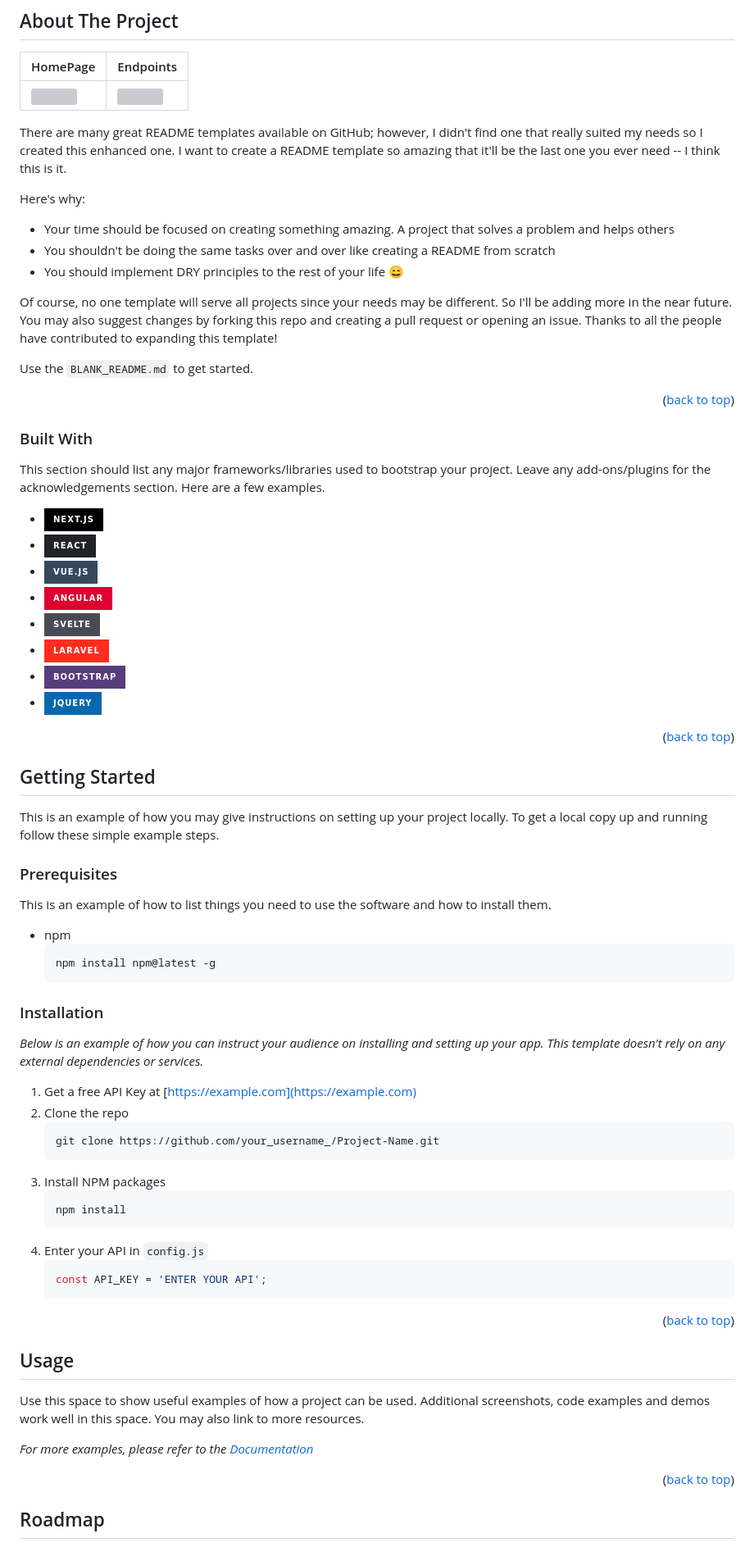
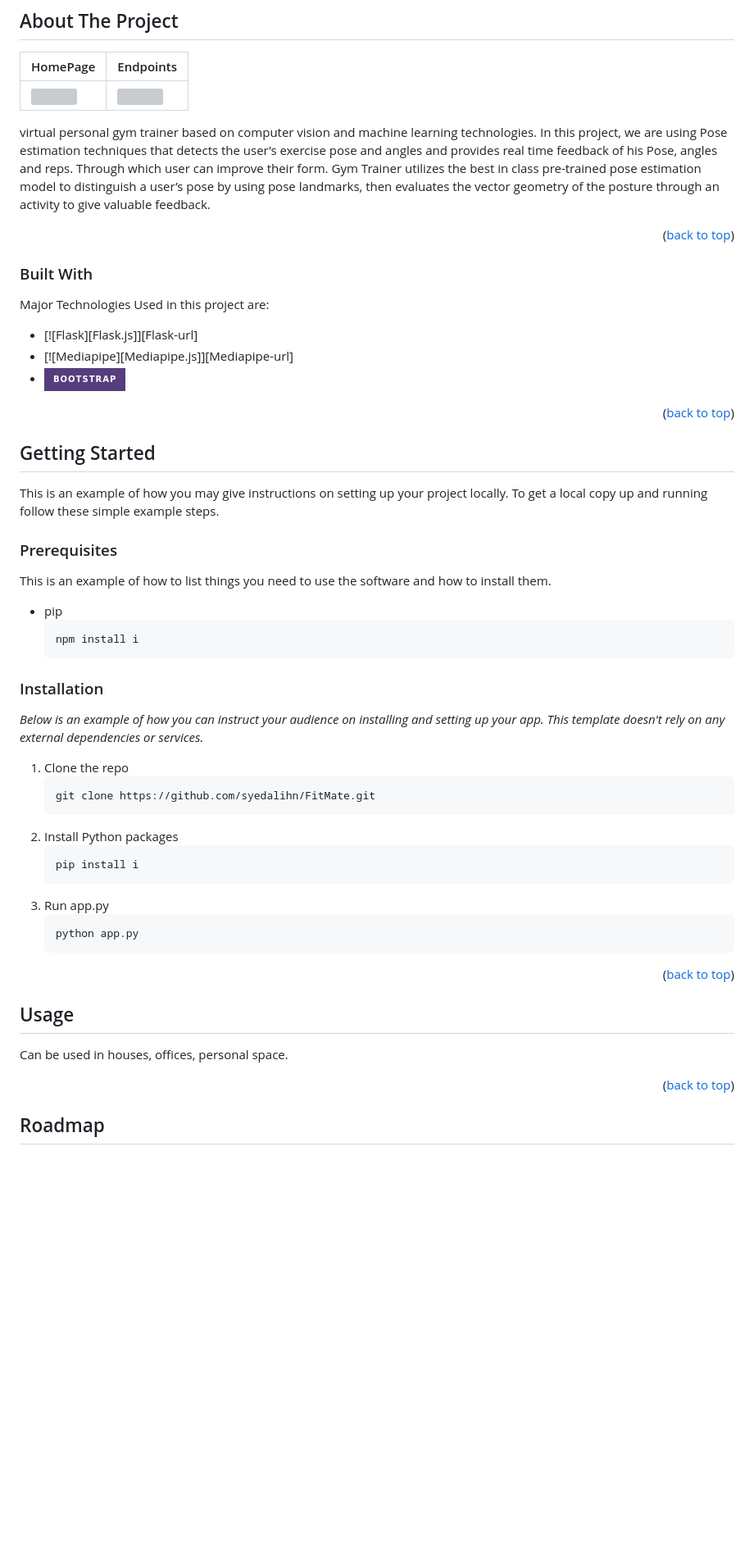
Before and after one commit to syedalihn/FitMate, a Markdown page: README.md, the part around the change printed below. Shown: that part at 82% size. Rendered like a GitHub page; badges without logos; blank space fills up the shorter version; grey boxes are pictures that could not be loaded.

````diff
--- a/README.md
+++ b/README.md
@@ -89,16 +84,7 @@
 | <img src="https://user-images.githubusercontent.com/52163667/177003388-5d2bdb6c-b1da-4cb2-8935-65e82d445b7f.png" width="100%"> | <img src="https://github.com/syedalihn/FitMate/assets/52163667/9d9e9d42-5aa5-4ec8-9ede-d1d0e3b79286" width="100%"> |
 <!--[![Product Name Screen Shot][product-screenshot]](https://example.com)-->
 
-There are many great README templates available on GitHub; however, I didn't find one that really suited my needs so I created this enhanced one. I want to create a README template so amazing that it'll be the last one you ever need -- I think this is it.
-
-Here's why:
-* Your time should be focused on creating something amazing. A project that solves a problem and helps others
-* You shouldn't be doing the same tasks over and over like creating a README from scratch
-* You should implement DRY principles to the rest of your life :smile:
-
-Of course, no one template will serve all projects since your needs may be different. So I'll be adding more in the near future. You may also suggest changes by forking this repo and creating a pull request or opening an issue. Thanks to all the people have contributed to expanding this template!
-
-Use the `BLANK_README.md` to get started.
+virtual personal gym trainer based on computer vision and machine learning technologies. In this project, we are using Pose estimation techniques that detects the user’s exercise pose and angles and provides real time feedback of his Pose, angles and reps. Through which user can improve their form. Gym Trainer utilizes the best in class pre-trained pose estimation model to distinguish a user’s pose by using pose landmarks, then evaluates the vector geometry of the posture through an activity to give valuable feedback.
 
 <p align="right">(<a href="#readme-top">back to top</a>)</p>
 
@@ -106,16 +92,11 @@ Use the `BLANK_README.md` to get started.
 
 ### Built With
 
-This section should list any major frameworks/libraries used to bootstrap your project. Leave any add-ons/plugins for the acknowledgements section. Here are a few examples.
+Major Technologies Used in this project are:
 
-* [![Next][Next.js]][Next-url]
-* [![React][React.js]][React-url]
-* [![Vue][Vue.js]][Vue-url]
-* [![Angular][Angular.io]][Angular-url]
-* [![Svelte][Svelte.dev]][Svelte-url]
-* [![Laravel][Laravel.com]][Laravel-url]
+* [![Flask][Flask.js]][Flask-url]
+* [![Mediapipe][Mediapipe.js]][Mediapipe-url]
 * [![Bootstrap][Bootstrap.com]][Bootstrap-url]
-* [![JQuery][JQuery.com]][JQuery-url]
 
 <p align="right">(<a href="#readme-top">back to top</a>)</p>
 
@@ -130,27 +111,26 @@ To get a local copy up and running follow these simple example steps.
 ### Prerequisites
 
 This is an example of how to list things you need to use the software and how to install them.
-* npm
+* pip
   ```sh
-  npm install npm@latest -g
+  npm install i
   ```
 
 ### Installation
 
 _Below is an example of how you can instruct your audience on installing and setting up your app. This template doesn't rely on any external dependencies or services._
 
-1. Get a free API Key at [https://example.com](https://example.com)
-2. Clone the repo
+1. Clone the repo
    ```sh
-   git clone https://github.com/your_username_/Project-Name.git
+   git clone https://github.com/syedalihn/FitMate.git
    ```
-3. Install NPM packages
+2. Install Python packages
    ```sh
-   npm install
+   pip install i
    ```
-4. Enter your API in `config.js`
-   ```js
-   const API_KEY = 'ENTER YOUR API';
+3. Run app.py
+   ```sh
+   python app.py
    ```
 
 <p align="right">(<a href="#readme-top">back to top</a>)</p>
@@ -160,9 +140,7 @@ _Below is an example of how you can instruct your audience on installing and set
 <!-- USAGE EXAMPLES -->
 ## Usage
 
-Use this space to show useful examples of how a project can be used. Additional screenshots, code examples and demos work well in this space. You may also link to more resources.
-
-_For more examples, please refer to the [Documentation](https://example.com)_
+Can be used in houses, offices, personal space.
 
 <p align="right">(<a href="#readme-top">back to top</a>)</p>
 
````
Also changed, not shown: other parts of README.md (+2 -16 lines).
